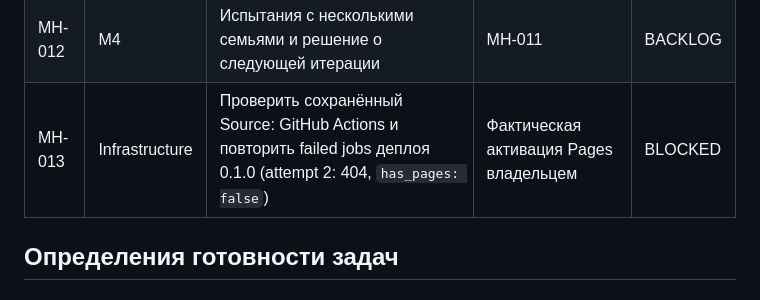
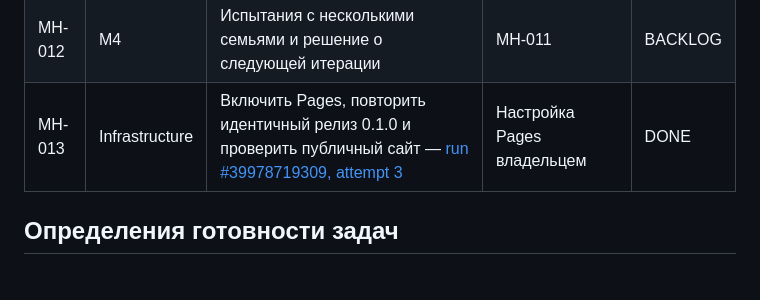
Before and after one commit to Hosttik/mission_hero, a Markdown page: docs/TASKS.md, the part around the change. GitHub-like rendering.

Commit message:
docs: complete MH-013 after live Pages verification

```diff
--- a/docs/TASKS.md
+++ b/docs/TASKS.md
@@ -18,7 +18,7 @@
 | MH-010 | M3 | Режим «Второй член экипажа» и задания на двоих с соло-альтернативой | MH-006, MH-009 | BACKLOG |
 | MH-011 | M4 | Проверки устройств, UX, доступность и безопасность ребёнка | MH-003–MH-010 | BACKLOG |
 | MH-012 | M4 | Испытания с несколькими семьями и решение о следующей итерации | MH-011 | BACKLOG |
-| MH-013 | Infrastructure | Проверить сохранённый Source: GitHub Actions и повторить failed jobs деплоя 0.1.0 (attempt 2: 404, `has_pages: false`) | Фактическая активация Pages владельцем | BLOCKED |
+| MH-013 | Infrastructure | Включить Pages, повторить идентичный релиз 0.1.0 и проверить публичный сайт — [run #39978719309, attempt 3](https://github.com/Hosttik/mission_hero/actions/runs/39978719309) | Настройка Pages владельцем | DONE |
 
 ## Определения готовности задач
 
```
